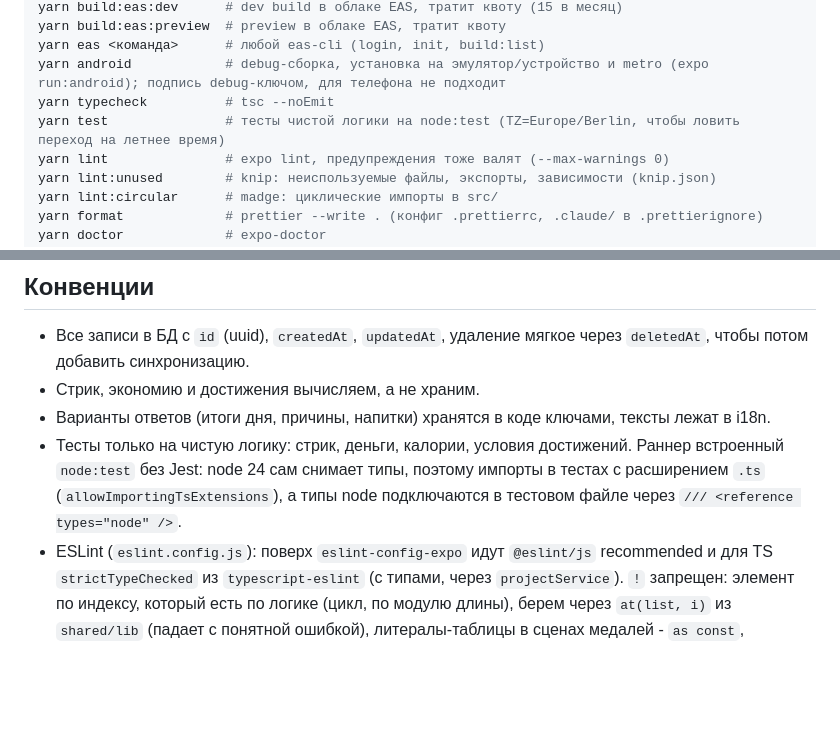
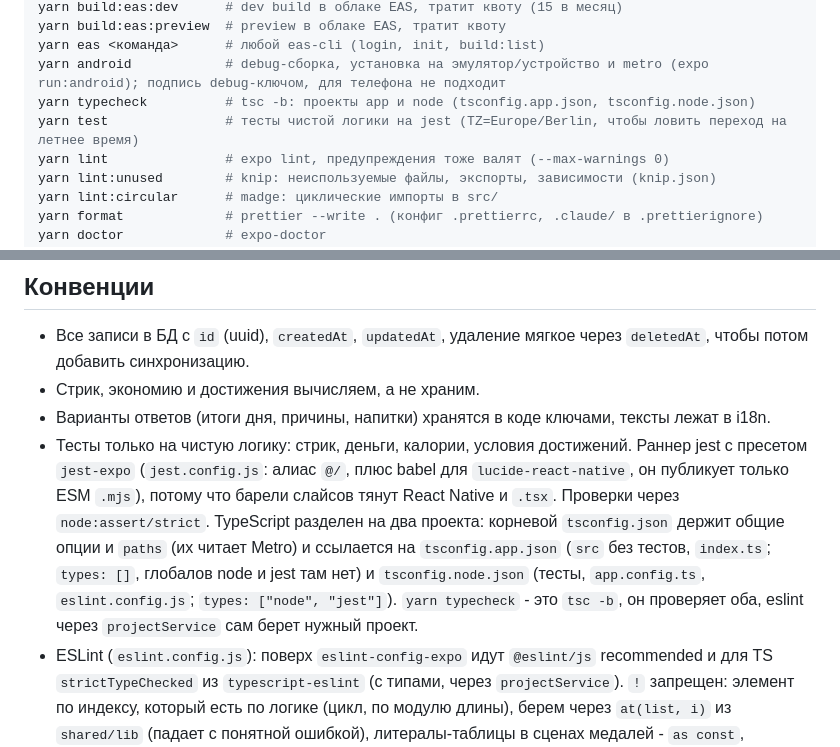
Before and after one commit to OlegKireev/berryrise, a Markdown page: CLAUDE.md, 2 parts joined by grey strips. Rendered like a GitHub page; blank space fills up the shorter version.

Commit message:
docs: describe jest setup and slice import rule

```diff
--- a/CLAUDE.md
+++ b/CLAUDE.md
@@ -36,8 +36,8 @@ yarn build:eas:dev      # dev build в облаке EAS, тратит квоту
 yarn build:eas:preview  # preview в облаке EAS, тратит квоту
 yarn eas <команда>      # любой eas-cli (login, init, build:list)
 yarn android            # debug-сборка, установка на эмулятор/устройство и metro (expo run:android); подпись debug-ключом, для телефона не подходит
-yarn typecheck          # tsc --noEmit
-yarn test               # тесты чистой логики на node:test (TZ=Europe/Berlin, чтобы ловить переход на летнее время)
+yarn typecheck          # tsc -b: проекты app и node (tsconfig.app.json, tsconfig.node.json)
+yarn test               # тесты чистой логики на jest (TZ=Europe/Berlin, чтобы ловить переход на летнее время)
 yarn lint               # expo lint, предупреждения тоже валят (--max-warnings 0)
 yarn lint:unused        # knip: неиспользуемые файлы, экспорты, зависимости (knip.json)
 yarn lint:circular      # madge: циклические импорты в src/
@@ -115,7 +115,7 @@ CLI ставится глобально (`npm i -g @fission-ai/openspec`), те
 - Все записи в БД с `id` (uuid), `createdAt`, `updatedAt`, удаление мягкое через `deletedAt`, чтобы потом добавить синхронизацию.
 - Стрик, экономию и достижения вычисляем, а не храним.
 - Варианты ответов (итоги дня, причины, напитки) хранятся в коде ключами, тексты лежат в i18n.
-- Тесты только на чистую логику: стрик, деньги, калории, условия достижений. Раннер встроенный `node:test` без Jest: node 24 сам снимает типы, поэтому импорты в тестах с расширением `.ts` (`allowImportingTsExtensions`), а типы node подключаются в тестовом файле через `/// <reference types="node" />`.
+- Тесты только на чистую логику: стрик, деньги, калории, условия достижений. Раннер jest с пресетом `jest-expo` (`jest.config.js`: алиас `@/`, плюс babel для `lucide-react-native`, он публикует только ESM `.mjs`), потому что барели слайсов тянут React Native и `.tsx`. Проверки через `node:assert/strict`. TypeScript разделен на два проекта: корневой `tsconfig.json` держит общие опции и `paths` (их читает Metro) и ссылается на `tsconfig.app.json` (`src` без тестов, `index.ts`; `types: []`, глобалов node и jest там нет) и `tsconfig.node.json` (тесты, `app.config.ts`, `eslint.config.js`; `types: ["node", "jest"]`). `yarn typecheck` - это `tsc -b`, он проверяет оба, eslint через `projectService` сам берет нужный проект.
 - ESLint (`eslint.config.js`): поверх `eslint-config-expo` идут `@eslint/js` recommended и для TS `strictTypeChecked` из `typescript-eslint` (с типами, через `projectService`). `!` запрещен: элемент по индексу, который есть по логике (цикл, по модулю длины), берем через `at(list, i)` из `shared/lib` (падает с понятной ошибкой), литералы-таблицы в сценах медалей - `as const`, остальное сужаем проверкой. Выключены `no-confusing-void-expression` и `no-floating-promises` (промисы без `await` в эффектах и обработчиках - норма, `void` не пишем; забытый `await` линтер не ловит, следим сами), у `no-misused-promises` выключен `checksVoidReturn`. Приведение типов через `as` запрещено (`consistent-type-assertions: never`, `as const` можно): вместо него `satisfies`, сужение проверкой или type guard. JSON из базы и файлов разбираем парсерами из `shared/lib` (`parseList(json, isOneOf(keys))`, `parseCounts`, `parseJson` + `isRecord`), неподходящее отбрасываем. Импорт картинок типизирован в корневом `assets.d.ts`. `if`, циклы, `switch` и `try` - всегда в скобках (`curly: all`, тело на новой строке ставит prettier) и с пустой строкой до и после (`padding-line-between-statements`), оба правила чинит `eslint --fix`. `eslint-disable` - только на строку и с причиной.
 - `Button` и `Switch` из `react-native` запрещены правилом `no-restricted-imports` в `eslint.config.js`, берем свои из `@/shared/ui`. Любая кнопка - это `Button` из `@/shared/ui`, а не свой `Pressable`: нужный вид добавляем вариантом или через `children`. Свой `Pressable` - только у нажимаемых элементов, которые не кнопки: клетка календаря, плитка медали, карточка, строка `Row`, `Chip`.
 - Аналитики и сетевых запросов нет. Данные пользователя не покидают устройство, кроме Android Auto Backup и ручного экспорта.
```
Also changed, not shown: other parts of CLAUDE.md (+1 -1 lines).
